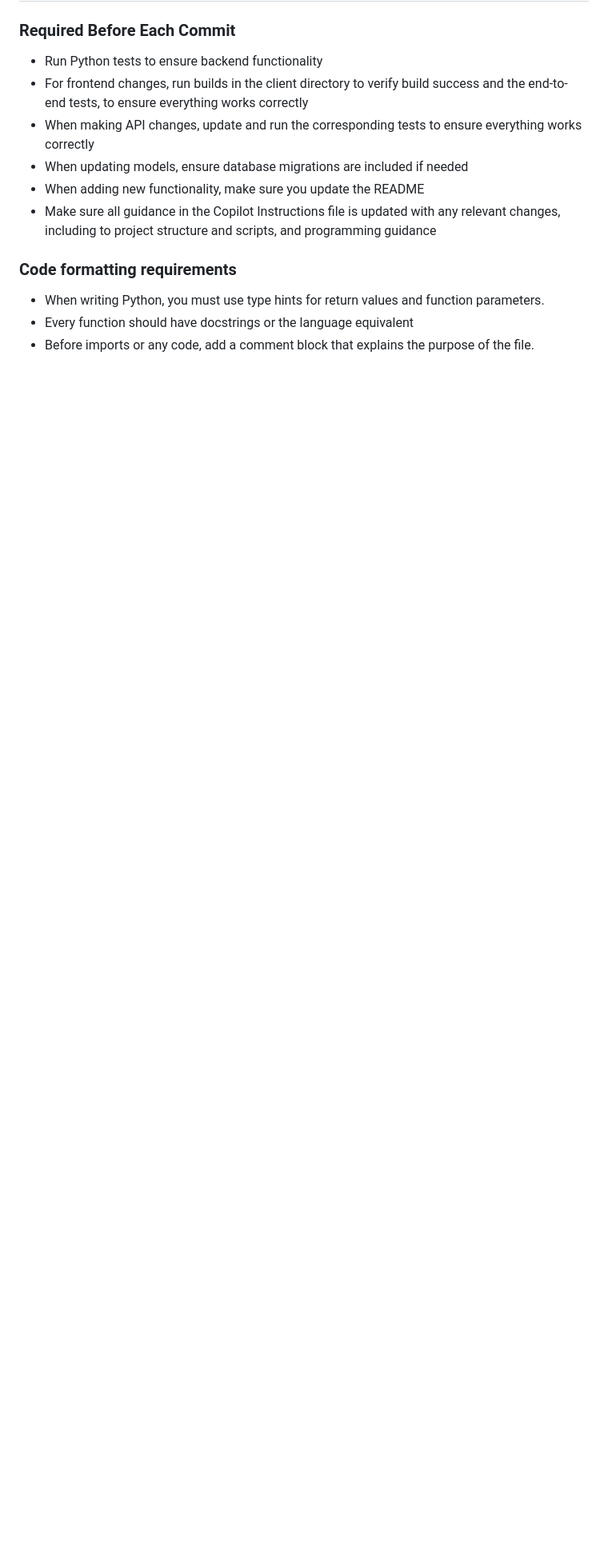
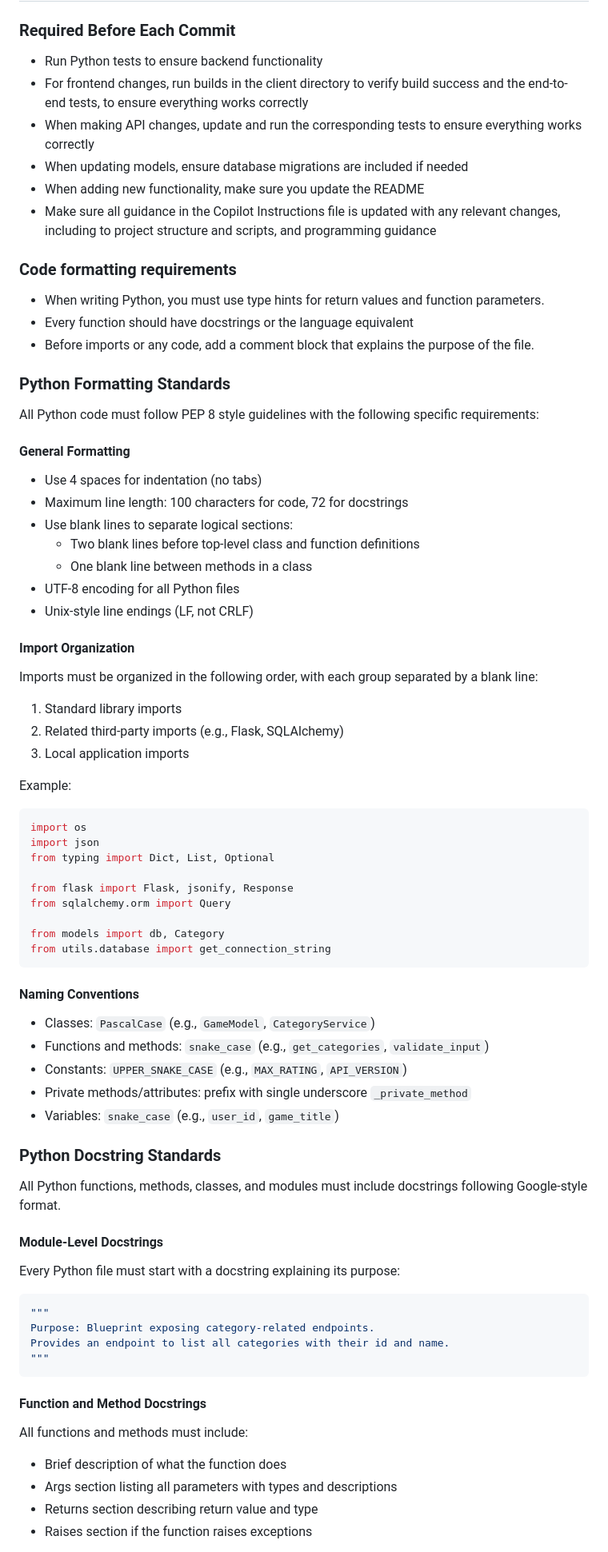
Before and after one commit to rbmathis/agents-in-sdlc, a Markdown page: .github/copilot-instructions.md, the part around one of its changes. Shown at 80% size. Rendered like a GitHub page; blank space fills up the shorter version.

Commit message:
Add comprehensive Python coding standards to custom instructions
Co-authored-by: rbmathis <25754016+rbmathis@users.noreply.github.com>

````diff
--- a/.github/copilot-instructions.md
+++ b/.github/copilot-instructions.md
@@ -23,3 +23,64 @@ This is a crowdfunding platform for games with a developer theme. The applicatio
 - When writing Python, you must use type hints for return values and function parameters.
 - Every function should have docstrings or the language equivalent
 - Before imports or any code, add a comment block that explains the purpose of the file.
+
+### Python Formatting Standards
+
+All Python code must follow PEP 8 style guidelines with the following specific requirements:
+
+#### General Formatting
+- Use 4 spaces for indentation (no tabs)
+- Maximum line length: 100 characters for code, 72 for docstrings
+- Use blank lines to separate logical sections:
+  - Two blank lines before top-level class and function definitions
+  - One blank line between methods in a class
+- UTF-8 encoding for all Python files
+- Unix-style line endings (LF, not CRLF)
+
+#### Import Organization
+Imports must be organized in the following order, with each group separated by a blank line:
+1. Standard library imports
+2. Related third-party imports (e.g., Flask, SQLAlchemy)
+3. Local application imports
+
+Example:
+```python
+import os
+import json
+from typing import Dict, List, Optional
+
+from flask import Flask, jsonify, Response
+from sqlalchemy.orm import Query
+
+from models import db, Category
+from utils.database import get_connection_string
+```
+
+#### Naming Conventions
+- Classes: `PascalCase` (e.g., `GameModel`, `CategoryService`)
+- Functions and methods: `snake_case` (e.g., `get_categories`, `validate_input`)
+- Constants: `UPPER_SNAKE_CASE` (e.g., `MAX_RATING`, `API_VERSION`)
+- Private methods/attributes: prefix with single underscore `_private_method`
+- Variables: `snake_case` (e.g., `user_id`, `game_title`)
+
+### Python Docstring Standards
+
+All Python functions, methods, classes, and modules must include docstrings following Google-style format.
+
+#### Module-Level Docstrings
+Every Python file must start with a docstring explaining its purpose:
+
+```python
+"""
+Purpose: Blueprint exposing category-related endpoints.
+Provides an endpoint to list all categories with their id and name.
+"""
+```
+
+#### Function and Method Docstrings
+All functions and methods must include:
+- Brief description of what the function does
+- Args section listing all parameters with types and descriptions
+- Returns section describing return value and type
+- Raises section if the function raises exceptions
+
````
Also changed, not shown: other parts of .github/copilot-instructions.md (+91 -0 lines).
